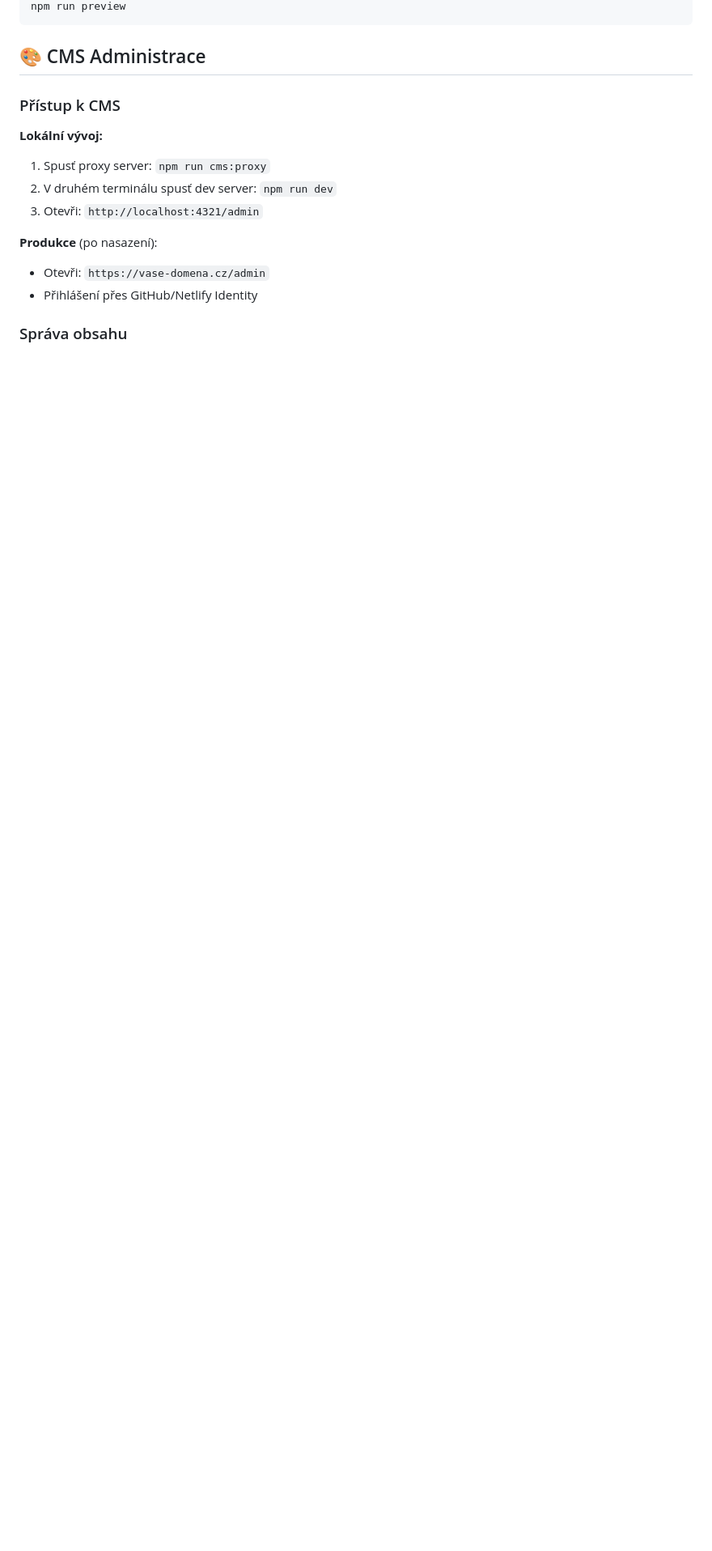
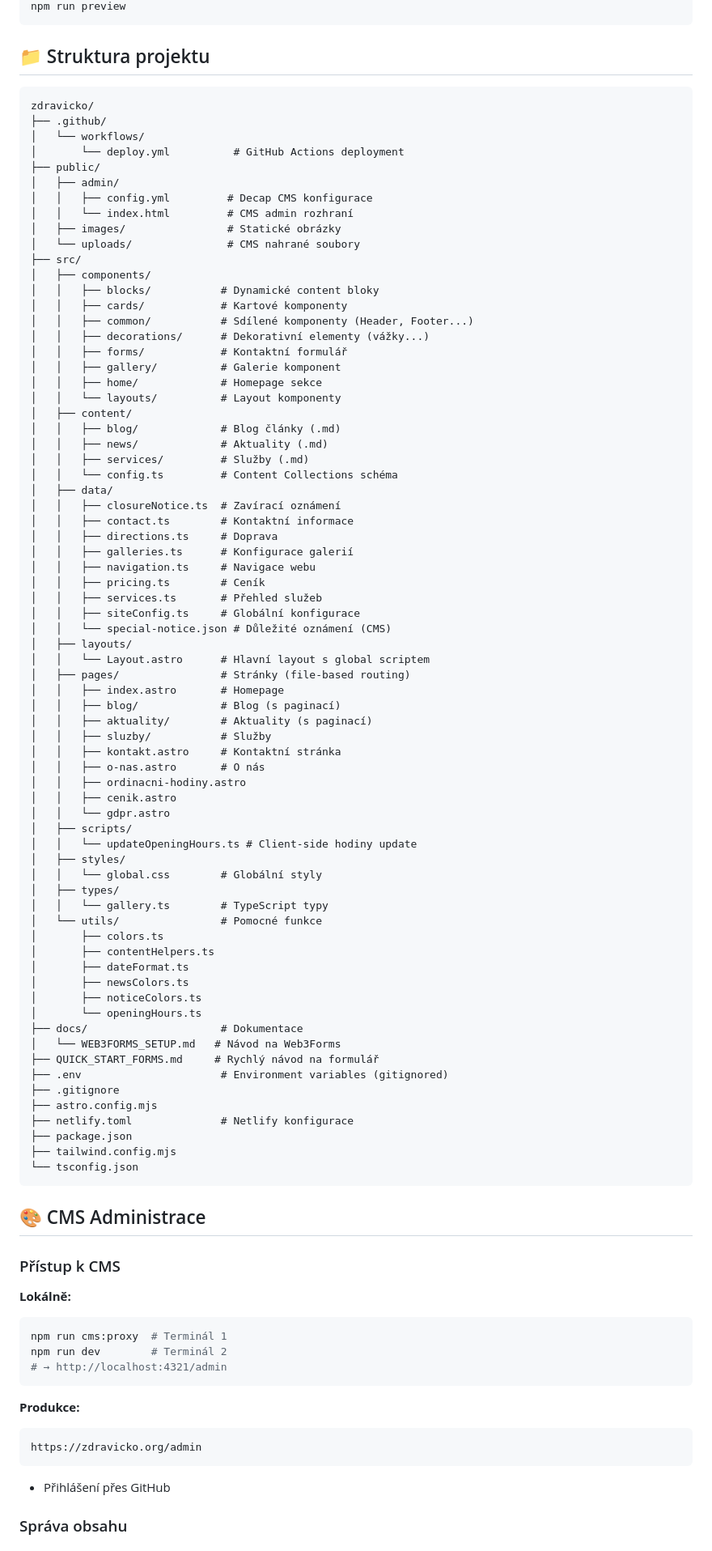
Before and after one commit to janpodmolik/zdravicko, a Markdown page: README.md, the part around one of its changes. Shown at 81% size. GitHub-like rendering; blank space fills up the shorter version.

````diff
--- a/README.md
+++ b/README.md
@@ -28,18 +48,97 @@ npm run build
 npm run preview
+```
+
+## 📁 Struktura projektu
+
+```
+zdravicko/
+├── .github/
+│   └── workflows/
+│       └── deploy.yml          # GitHub Actions deployment
+├── public/
+│   ├── admin/
+│   │   ├── config.yml         # Decap CMS konfigurace
+│   │   └── index.html         # CMS admin rozhraní
+│   ├── images/                # Statické obrázky
+│   └── uploads/               # CMS nahrané soubory
+├── src/
+│   ├── components/
+│   │   ├── blocks/           # Dynamické content bloky
+│   │   ├── cards/            # Kartové komponenty
+│   │   ├── common/           # Sdílené komponenty (Header, Footer...)
+│   │   ├── decorations/      # Dekorativní elementy (vážky...)
+│   │   ├── forms/            # Kontaktní formulář
+│   │   ├── gallery/          # Galerie komponent
+│   │   ├── home/             # Homepage sekce
+│   │   └── layouts/          # Layout komponenty
+│   ├── content/
+│   │   ├── blog/             # Blog články (.md)
+│   │   ├── news/             # Aktuality (.md)
+│   │   ├── services/         # Služby (.md)
+│   │   └── config.ts         # Content Collections schéma
+│   ├── data/
+│   │   ├── closureNotice.ts  # Zavírací oznámení
+│   │   ├── contact.ts        # Kontaktní informace
+│   │   ├── directions.ts     # Doprava
+│   │   ├── galleries.ts      # Konfigurace galerií
+│   │   ├── navigation.ts     # Navigace webu
+│   │   ├── pricing.ts        # Ceník
+│   │   ├── services.ts       # Přehled služeb
+│   │   ├── siteConfig.ts     # Globální konfigurace
+│   │   └── special-notice.json # Důležité oznámení (CMS)
+│   ├── layouts/
+│   │   └── Layout.astro      # Hlavní layout s global scriptem
+│   ├── pages/                # Stránky (file-based routing)
+│   │   ├── index.astro       # Homepage
+│   │   ├── blog/             # Blog (s paginací)
+│   │   ├── aktuality/        # Aktuality (s paginací)
+│   │   ├── sluzby/           # Služby
+│   │   ├── kontakt.astro     # Kontaktní stránka
+│   │   ├── o-nas.astro       # O nás
+│   │   ├── ordinacni-hodiny.astro
+│   │   ├── cenik.astro
+│   │   └── gdpr.astro
+│   ├── scripts/
+│   │   └── updateOpeningHours.ts # Client-side hodiny update
+│   ├── styles/
+│   │   └── global.css        # Globální styly
+│   ├── types/
+│   │   └── gallery.ts        # TypeScript typy
+│   └── utils/                # Pomocné funkce
+│       ├── colors.ts
+│       ├── contentHelpers.ts
+│       ├── dateFormat.ts
+│       ├── newsColors.ts
+│       ├── noticeColors.ts
+│       └── openingHours.ts
+├── docs/                     # Dokumentace
+│   └── WEB3FORMS_SETUP.md   # Návod na Web3Forms
+├── QUICK_START_FORMS.md     # Rychlý návod na formulář
+├── .env                      # Environment variables (gitignored)
+├── .gitignore
+├── astro.config.mjs
+├── netlify.toml              # Netlify konfigurace
+├── package.json
+├── tailwind.config.mjs
+└── tsconfig.json
 ```
 
 ## 🎨 CMS Administrace
 
 ### Přístup k CMS
 
-**Lokální vývoj:**
-1. Spusť proxy server: `npm run cms:proxy`
-2. V druhém terminálu spusť dev server: `npm run dev`
-3. Otevři: `http://localhost:4321/admin`
+**Lokálně:**
+```bash
+npm run cms:proxy  # Terminál 1
+npm run dev        # Terminál 2
+# → http://localhost:4321/admin
+```
 
-**Produkce** (po nasazení):
-- Otevři: `https://vase-domena.cz/admin`
-- Přihlášení přes GitHub/Netlify Identity
+**Produkce:**
+```
+https://zdravicko.org/admin
+```
+- Přihlášení přes GitHub
 
 ### Správa obsahu
 
````
Also changed, not shown: other parts of README.md (+266 -136 lines).
